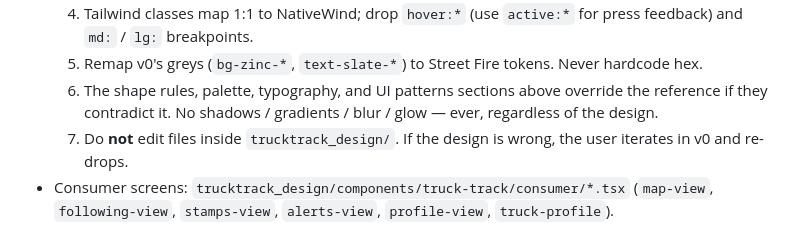
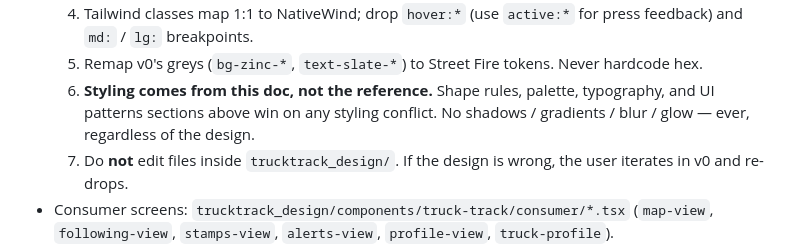
Before and after one commit to Hussein-Abdallah/trucktrack, a Markdown page: CLAUDE.md, the part around one of its changes. GitHub-like rendering.

```diff
--- a/CLAUDE.md
+++ b/CLAUDE.md
@@ -158,6 +158,6 @@ Labels/badges:    DM Mono 10–11px UPPERCASE letter-spacing: 1.5
   4. Tailwind classes map 1:1 to NativeWind; drop `hover:*` (use `active:*` for press feedback) and `md:` / `lg:` breakpoints.
   5. Remap v0's greys (`bg-zinc-*`, `text-slate-*`) to Street Fire tokens. Never hardcode hex.
-  6. The shape rules, palette, typography, and UI patterns sections above override the reference if they contradict it. No shadows / gradients / blur / glow — ever, regardless of the design.
+  6. **Styling comes from this doc, not the reference.** Shape rules, palette, typography, and UI patterns sections above win on any styling conflict. No shadows / gradients / blur / glow — ever, regardless of the design.
   7. Do **not** edit files inside `trucktrack_design/`. If the design is wrong, the user iterates in v0 and re-drops.
 - Consumer screens: `trucktrack_design/components/truck-track/consumer/*.tsx` (`map-view`, `following-view`, `stamps-view`, `alerts-view`, `profile-view`, `truck-profile`).
 - Operator screens: `trucktrack_design/components/truck-track/operator/*.tsx` (`today-view`, `schedule-view`, `analytics-view`, `catering-view`, `settings-view`).
```
Also changed, not shown: other parts of CLAUDE.md (+2 -2 lines).
